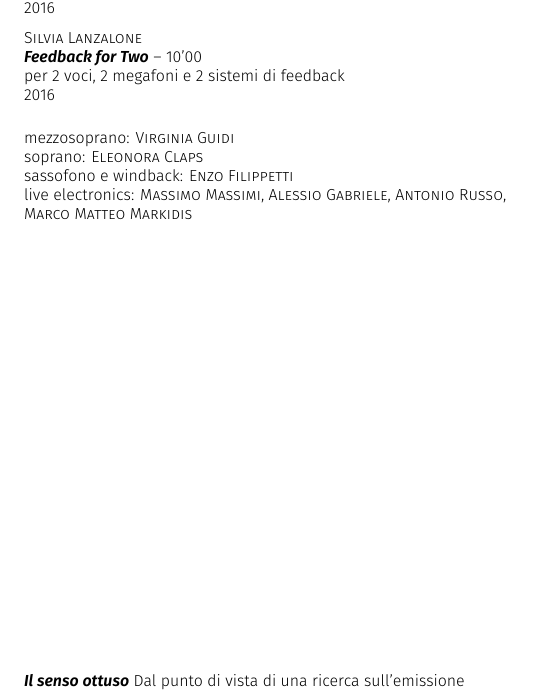
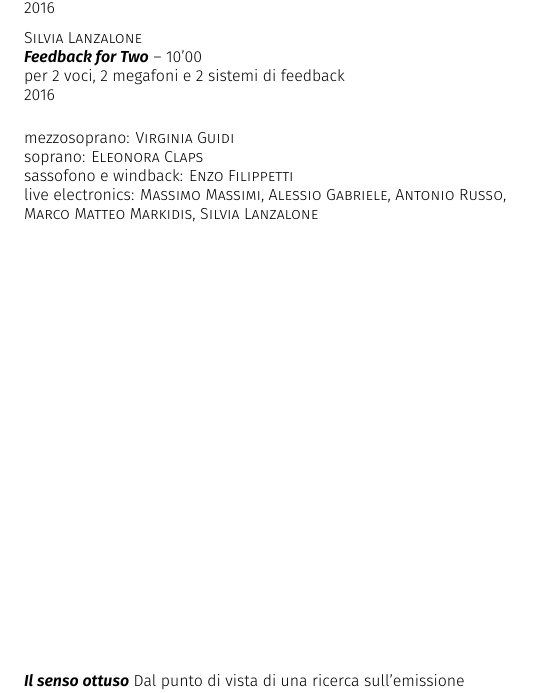
Before and after one commit to EMUFest/EMUBooklets, a LaTeX document (2016/tex/EMU2016_booklet.tex, which reads 2016/tex/_include/volonta7.tex): part of page 24 of 49, cut so that both start at the same text. Compiled offline with XeLaTeX; a missing font is replaced by an installed copy or a similar font.

Commit message:
Silvia added

```diff
--- a/2016/tex/_include/volonta7.tex
+++ b/2016/tex/_include/volonta7.tex
@@ -47,11 +47,11 @@ regia del suono \textsc{Pasquale Citera} e \textsc{Massimiliano Mascaro}
 \esecutore{mezzosoprano}{Virginia Guidi}
 \esecutore{soprano}{Eleonora Claps}
 \esecutore{sassofono e windback}{Enzo Filippetti}
-\esecutore{live electronics}{Massimo Massimi, Alessio Gabriele, Antonio Russo, Marco Matteo Markidis}
+\esecutore{live electronics}{Massimo Massimi, Alessio Gabriele, Antonio Russo, Marco Matteo Markidis, Silvia Lanzalone}
 
 \vfill
 
-\descrizione{Il senso ottuso}{Dal punto di vista di una ricerca sull’emissione vocale, \emph{Il senso ottuso} diviene un lavoro sulla voce nel senso più restrittivo e più ampio allo stesso tempo; il materiale sonoro è costruito a partire da ciò che più naturalmente con l’apparato vocale si possa produrre piegandosi poi ad una necessità espressiva legata a forme innaturali dell’emissione nella direzione di un effetto puramente acustico. La conseguente scarsa intelligibilità del testo tende a svincolare l’ascoltatore dai significati letterali dirigendolo verso un ascolto della parola o morfema come un contenitore acustico/psicologico da manipolare e deformare a ridosso di un'urgenza emotiva dell’interprete. La parte elettronica viene generata a partire dai materiali prodotti dal vivo e elaborati con la stessa volontà di annichilire il testo letterale e mettere in luce una dimensione psichica.}
+\descrizione{Il senso ottuso}{Dal punto di vista di una ricerca sull’emissione vocale, \emph{Il senso ottuso} diviene un lavoro sulla voce nel senso più restrittivo e più ampio allo stesso tempo; il materiale sonoro è costruito a partire da ciò che più naturalmente con l’apparato vocale si possa produrre piegandosi poi ad una necessità espressiva legata a forme innaturali dell’emissione nella direzione di un effetto puramente acustico. La conseguente scarsa intelligibilità del testo tende a svincolare l’ascoltatore dai significati letterali dirigendolo verso un ascolto della parola o morfema come un contenitore acustico/psicologico da manipolare e deformare a ridosso di un'urgenza emotiva dell’interprete. La parte elettronica viene generata a partire dai materiali prodotti dal vivo e elaborati con la stessa volontà di annichilire il testo letterale e mettere in luce una dimensione psichica.}
 
 \end{flushleft}
 
```
Also changed, not shown: 2016/tex/_include/volonta7.tex (2 more changed lines).
